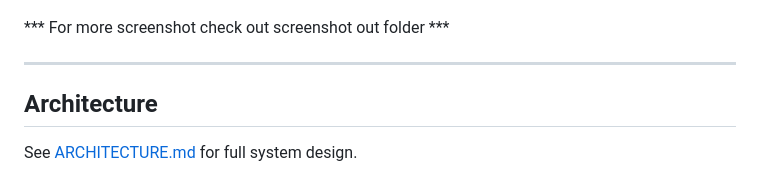
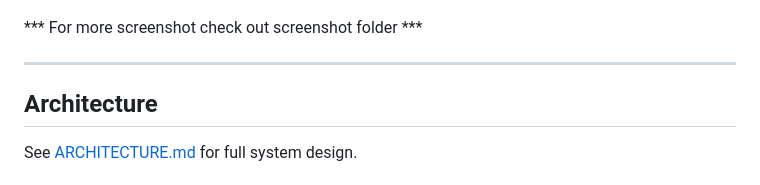
Before and after one commit to Vivek-Alpha06/SplitChain, a Markdown page: README.md, the part around the change. Drawn GitHub-style.

Commit message:
Fix typo in README regarding screenshots

```diff
--- a/README.md
+++ b/README.md
@@ -75,7 +75,7 @@ Here are some pictures of the application in action:
 ### Mobile Responsive View
 ![Mobile](screenshot/phone_support.png)
 
-*** For more screenshot check out screenshot out folder ***
+*** For more screenshot check out screenshot folder ***
 
 
 ---
```
